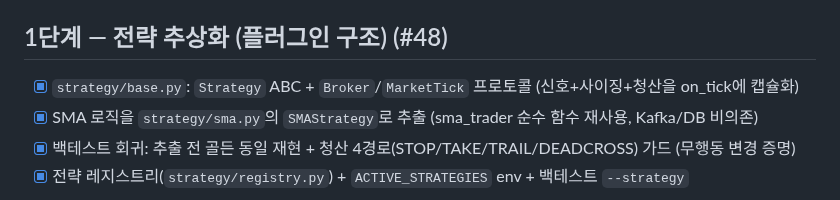
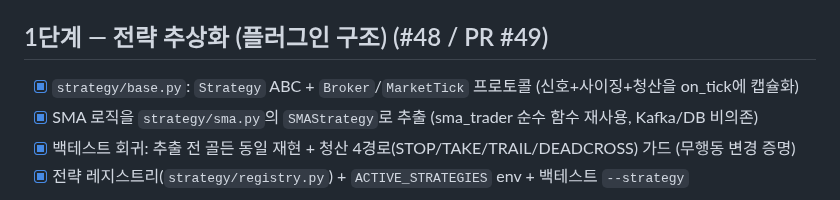
Before and after one commit to SIDED00R/quant-trader, a Markdown page: TODO.md, the part around the change. Rendered like a GitHub page.

Commit message:
문서 #48: TODO 1단계 PR 번호 반영

```diff
--- a/TODO.md
+++ b/TODO.md
@@ -10,7 +10,7 @@
 - [x] 결과 리포트(표/CSV) + 재현 메타 (`backtest/report.py`, run_meta.json)
 - [ ] **현 SMA 전략 baseline 측정** → "개선"의 기준 수치 확정 (Docker+ClickHouse 데이터 적재 후 `python -m backtest.run`)
 
-## 1단계 — 전략 추상화 (플러그인 구조)  (#48)
+## 1단계 — 전략 추상화 (플러그인 구조)  (#48 / PR #49)
 - [x] `strategy/base.py`: `Strategy` ABC + `Broker`/`MarketTick` 프로토콜 (신호+사이징+청산을 on_tick에 캡슐화)
 - [x] SMA 로직을 `strategy/sma.py`의 `SMAStrategy`로 추출 (sma_trader 순수 함수 재사용, Kafka/DB 비의존)
 - [x] 백테스트 회귀: 추출 전 골든 동일 재현 + 청산 4경로(STOP/TAKE/TRAIL/DEADCROSS) 가드 (무행동 변경 증명)
```
